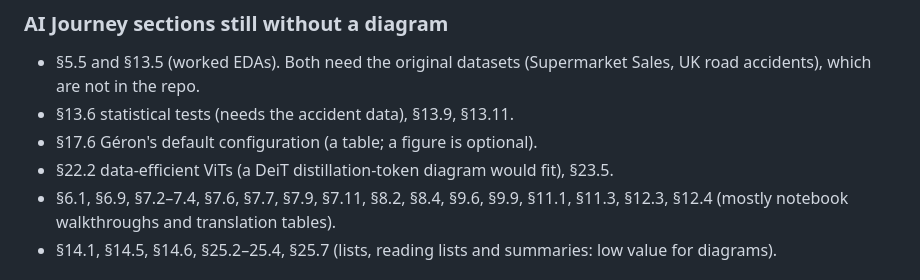
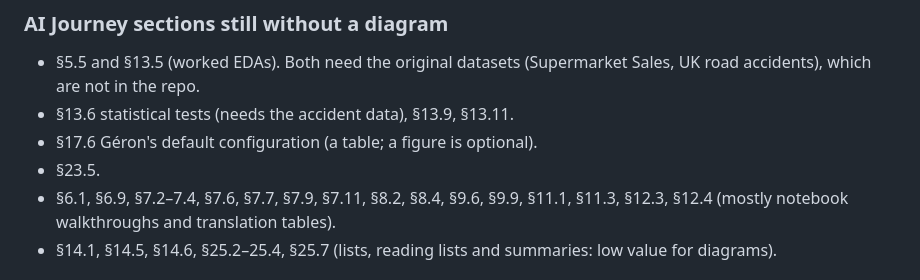
Before and after one commit to gamaleldin11/career-tracks, a Markdown page: docs/refinement-backlog.md, the part around the change. Drawn GitHub-style.

Commit message:
Add DeiT, Swin window-attention and MAE masking diagrams (AI Journey 22.2)
The distillation token next to CLS, global vs 7×7 window attention
computed for 3,136 tokens (64× fewer pairs), and MAE's 75% masking.

Co-Authored-By: Claude Opus 5.5 <noreply@anthropic.com>

```diff
--- a/docs/refinement-backlog.md
+++ b/docs/refinement-backlog.md
@@ -30,7 +30,7 @@ Status of the diagram and foundations refinement pass, written so the work can b
 - §5.5 and §13.5 (worked EDAs). Both need the original datasets (Supermarket Sales, UK road accidents), which are not in the repo.
 - §13.6 statistical tests (needs the accident data), §13.9, §13.11.
 - §17.6 Géron's default configuration (a table; a figure is optional).
-- §22.2 data-efficient ViTs (a DeiT distillation-token diagram would fit), §23.5.
+- §23.5.
 - §6.1, §6.9, §7.2–7.4, §7.6, §7.7, §7.9, §7.11, §8.2, §8.4, §9.6, §9.9, §11.1, §11.3, §12.3, §12.4 (mostly notebook walkthroughs and translation tables).
 - §14.1, §14.5, §14.6, §25.2–25.4, §25.7 (lists, reading lists and summaries: low value for diagrams).
 
```
Also changed, not shown: 1 other file.
